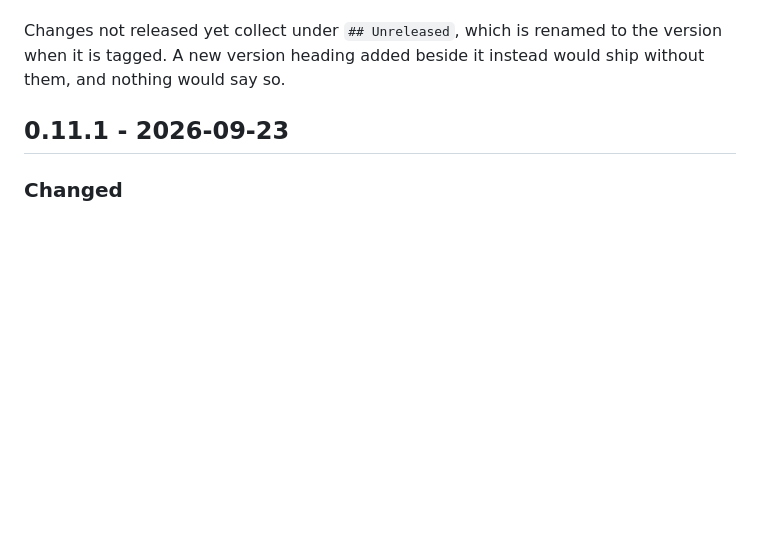
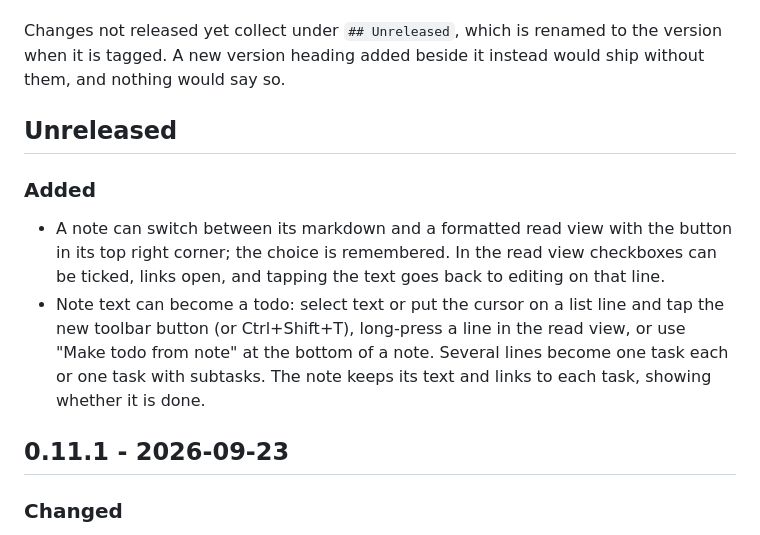
Before and after one commit to 13/nemo_todo, a Markdown page: CHANGELOG.md, the part around the change. Drawn GitHub-style; blank space fills up the shorter version.

Commit message:
docs: note read view and make-todo in the changelog
Co-Authored-By: Claude Sonnet 5 <noreply@anthropic.com>
Claude-Session: https://claude.ai/code/session_01ADU1RPVYRwSv8ufuHWuts6

```diff
--- a/CHANGELOG.md
+++ b/CHANGELOG.md
@@ -12,6 +12,20 @@ someone using the app rather than which file moved.
 Changes not released yet collect under `## Unreleased`, which is renamed to
 the version when it is tagged. A new version heading added beside it instead
 would ship without them, and nothing would say so.
+
+## Unreleased
+
+### Added
+
+- A note can switch between its markdown and a formatted read view with
+  the button in its top right corner; the choice is remembered. In the
+  read view checkboxes can be ticked, links open, and tapping the text
+  goes back to editing on that line.
+- Note text can become a todo: select text or put the cursor on a list
+  line and tap the new toolbar button (or Ctrl+Shift+T), long-press a line
+  in the read view, or use "Make todo from note" at the bottom of a note.
+  Several lines become one task each or one task with subtasks. The note
+  keeps its text and links to each task, showing whether it is done.
 
 ## 0.11.1 - 2026-09-23
 
```
